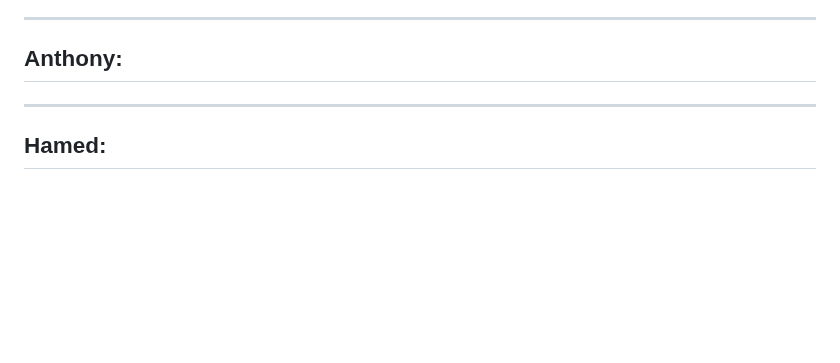
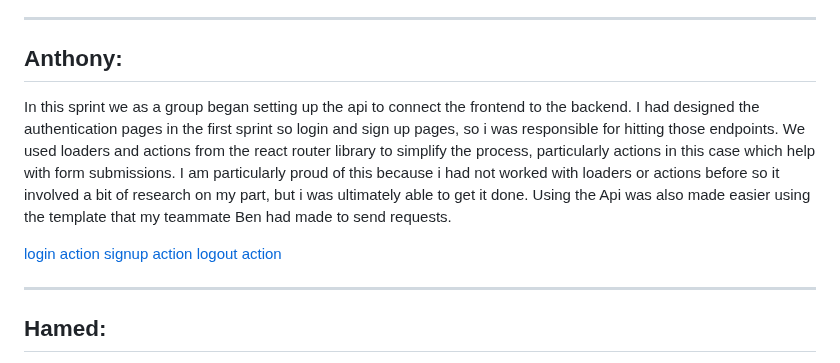
Before and after one commit to HaMeD1379/Studly, a Markdown page: worksheets/sprint2/worksheet.md, the part around the change. Drawn GitHub-style; blank space fills up the shorter version.

```diff
--- a/worksheets/sprint2/worksheet.md
+++ b/worksheets/sprint2/worksheet.md
@@ -161,6 +161,12 @@ This allows us to put the fetch into one general utility and then create applica
 
 ---
 ## Anthony:
+In this sprint we as a group began setting up the api to connect the frontend to the backend. I had designed the authentication pages in the first sprint so login and sign up pages, so i was responsible for hitting those endpoints. We used loaders and actions from the react router library to simplify the process, particularly actions in this case which help with form submissions. I am particularly proud of this because i had not worked with loaders or actions before so it involved a bit of research on my part, but i was ultimately able to get it done. Using the Api was also made easier using the template that my teammate Ben had made to send requests.
+
+[login action](apps/frontend/src/routes/login/action.ts)
+[signup action](apps/frontend/src/routes/signup/action.ts)
+[logout action](apps/frontend/src/routes/logout/action.ts)
+
 ---
 ## Hamed:
 I'm proud of shipping our containerization and continuous delivery pipeline to Docker Hub. It was new for me and a really exciting experience. The key wins:
```
